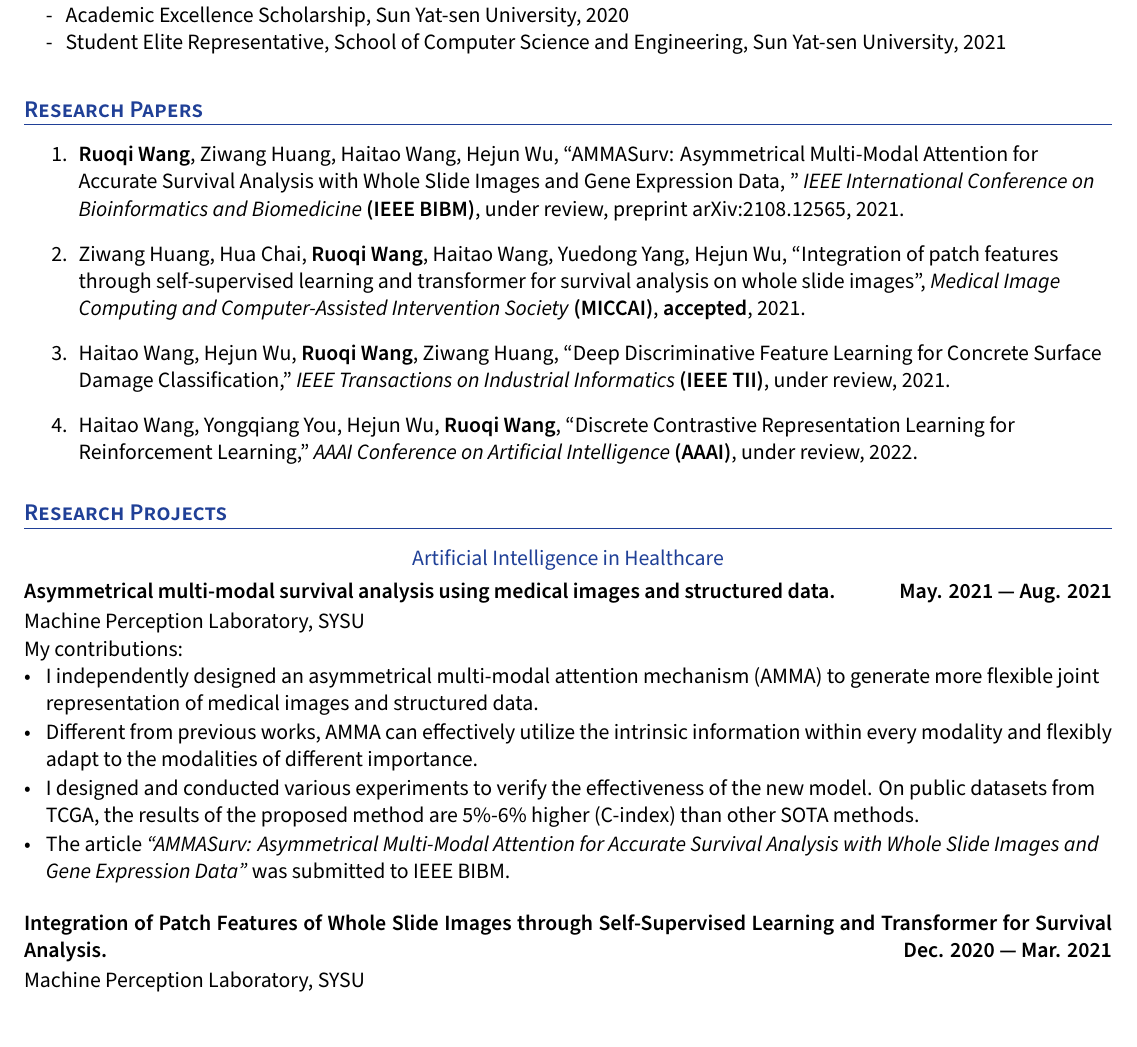
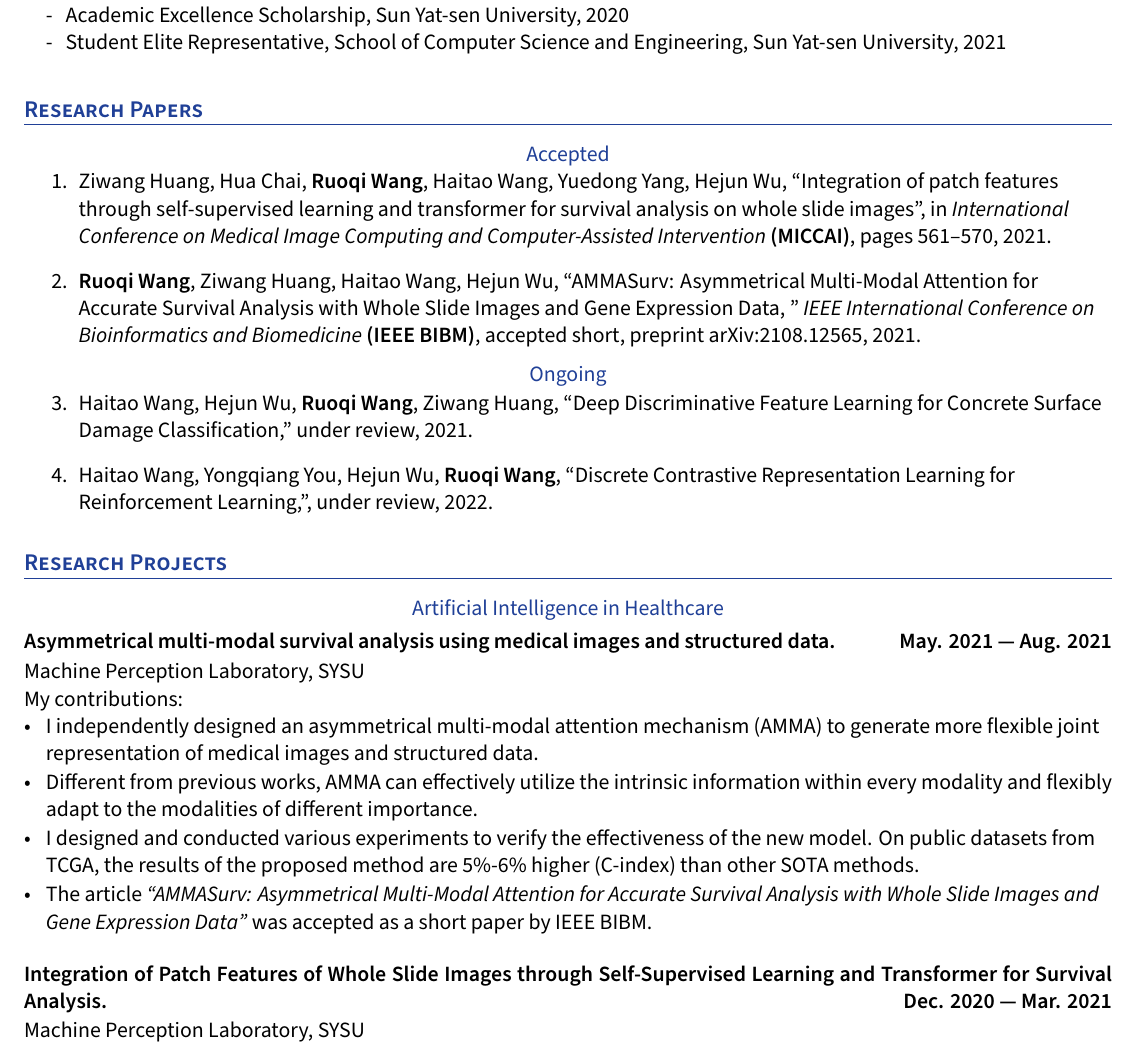
Before and after one commit to wang-rq/wang-rq.github.io, a LaTeX CV (files/cv.tex): part of page 1 of 2, cut so that both start at the same text. Compiled offline with XeLaTeX.

Commit message:
Add files via upload

```diff
--- a/files/cv.tex
+++ b/files/cv.tex
@@ -195,13 +195,19 @@ Tel: (+86) 132-0206-7930
 \section{\large \textbf{Research Papers}}
 \begin{enumerate}[itemindent=0em]
 
-\item \textbf{Ruoqi Wang}, Ziwang Huang, Haitao Wang, Hejun Wu, ``AMMASurv: Asymmetrical Multi-Modal Attention for Accurate Survival Analysis with Whole Slide Images and Gene Expression Data, " \textit{IEEE International Conference on Bioinformatics and Biomedicine \textbf{(IEEE BIBM)}}, under review, preprint arXiv:2108.12565, 2021.
+\centerline{\textcolor{UI_blue}{Accepted}}
+\item Ziwang Huang, Hua Chai, \textbf{Ruoqi Wang}, Haitao Wang, Yuedong Yang, Hejun Wu, ``Integration of patch features through self-supervised learning and transformer for survival analysis on whole slide images",  in \textit{International Conference on Medical Image Computing and Computer-Assisted Intervention \textbf{(MICCAI)}}, pages 561--570, 2021.
 
-\item Ziwang Huang, Hua Chai, \textbf{Ruoqi Wang}, Haitao Wang, Yuedong Yang, Hejun Wu, ``Integration of patch features through self-supervised learning and transformer for survival analysis on whole slide images",  \textit{Medical Image Computing and Computer-Assisted Intervention Society \textbf{(MICCAI)}}, \textbf{accepted}, 2021.
+\item \textbf{Ruoqi Wang}, Ziwang Huang, Haitao Wang, Hejun Wu, ``AMMASurv: Asymmetrical Multi-Modal Attention for Accurate Survival Analysis with Whole Slide Images and Gene Expression Data, " \textit{IEEE International Conference on Bioinformatics and Biomedicine \textbf{(IEEE BIBM)}}, accepted short, preprint arXiv:2108.12565, 2021.
 
-\item Haitao Wang, Hejun Wu, \textbf{Ruoqi Wang}, Ziwang Huang, ``Deep Discriminative Feature Learning for Concrete Surface Damage Classification," \textit{IEEE Transactions on Industrial Informatics \textbf{(IEEE TII)}}, under review, 2021.
+\vspace {6pt}
 
-\item Haitao Wang, Yongqiang You, Hejun Wu, \textbf{Ruoqi Wang}, ``Discrete Contrastive Representation Learning for Reinforcement Learning," \textit{AAAI Conference on Artificial Intelligence \textbf{(AAAI)}}, under review, 2022.
+\centerline{\textcolor{UI_blue}{Ongoing}}
+\vspace {-8pt}
+
+\item Haitao Wang, Hejun Wu, \textbf{Ruoqi Wang}, Ziwang Huang, ``Deep Discriminative Feature Learning for Concrete Surface Damage Classification," under review, 2021.
+
+\item Haitao Wang, Yongqiang You, Hejun Wu, \textbf{Ruoqi Wang}, ``Discrete Contrastive Representation Learning for Reinforcement Learning,", under review, 2022.
 \end{enumerate}
 
 
@@ -229,7 +235,7 @@ My contributions:
        \item I independently designed an asymmetrical multi-modal attention mechanism (AMMA) to generate more flexible joint representation of medical images and structured data.
 		\item Different from previous works, AMMA can effectively utilize the intrinsic information within every modality and flexibly adapt to the modalities of different importance.
 		\item I designed and conducted various experiments to verify the effectiveness of the new model.  On public datasets from TCGA, the results of the proposed method are 5\%-6\% higher (C-index) than other SOTA methods.
-        \item The article \textit{``AMMASurv: Asymmetrical Multi-Modal Attention for Accurate Survival Analysis with Whole Slide Images and Gene Expression Data"} was submitted to IEEE BIBM.
+        \item The article \textit{``AMMASurv: Asymmetrical Multi-Modal Attention for Accurate Survival Analysis with Whole Slide Images and Gene Expression Data"} was accepted as a short paper by IEEE BIBM.
     \end{itemize}
 
 
```
Also changed, not shown: files/cv.pdf.
